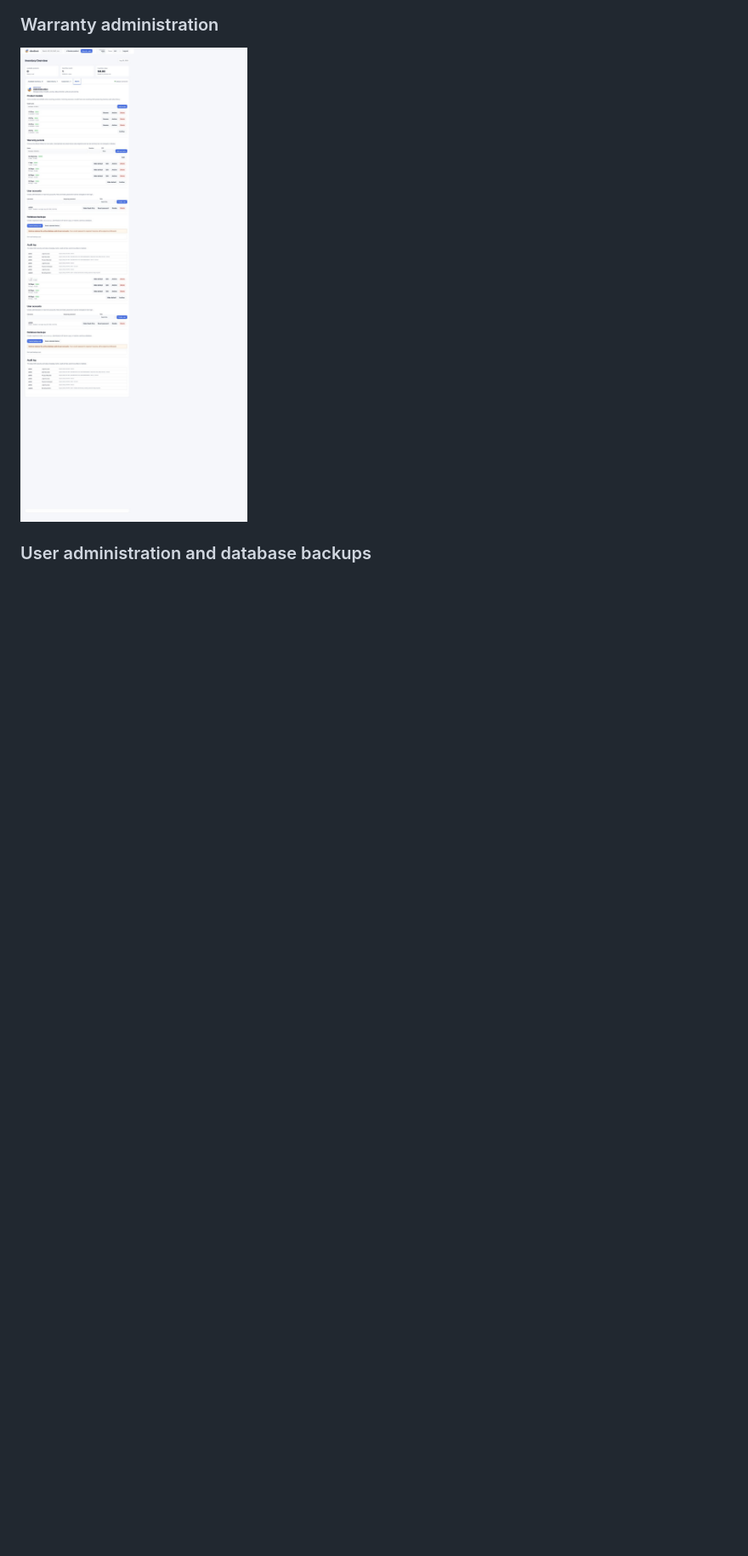
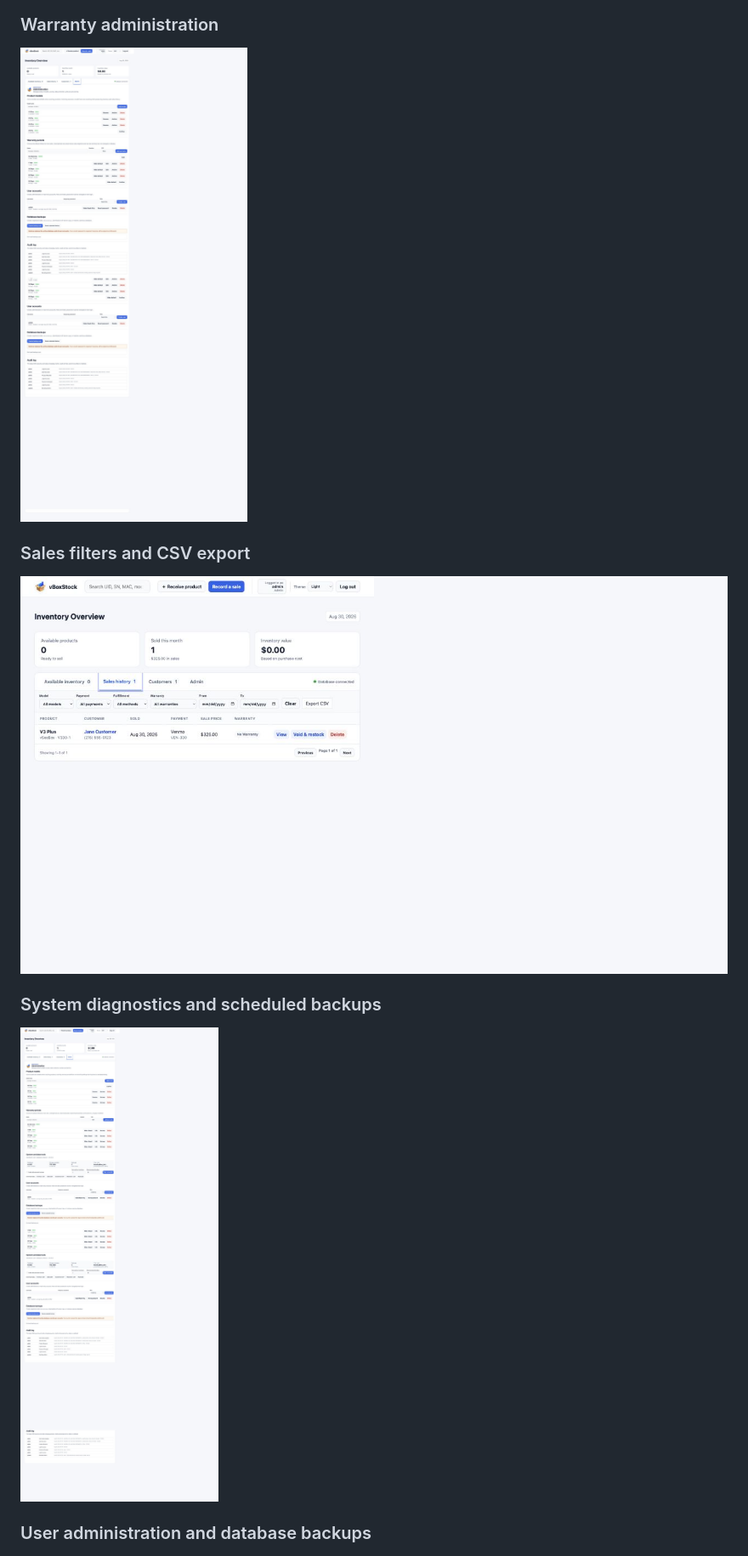
Before and after one commit to mfwadejr/vboxstock, a Markdown page: README.md, the part around the change printed below. Shown: that part at 85% size. Drawn GitHub-style; pictures changed too: docs/screenshots/admin-system-backups.png (added), docs/screenshots/sales-filters.png (added); blank space fills up the shorter version.

```diff
--- a/README.md
+++ b/README.md
@@ -57,6 +61,14 @@ General inventory tools can be larger and more complicated than a small reseller
 ### Warranty administration
 
 ![vBoxStock warranty period administration](docs/screenshots/admin-warranties.png)
+
+### Sales filters and CSV export
+
+![vBoxStock sales filters and export controls](docs/screenshots/sales-filters.png)
+
+### System diagnostics and scheduled backups
+
+![vBoxStock system diagnostics and scheduled backup settings](docs/screenshots/admin-system-backups.png)
 
 ### User administration and database backups
 
```
Also changed, not shown: other parts of README.md (+17 -1 lines), CHANGELOG.md (+12 -0 lines), 8 other files.
